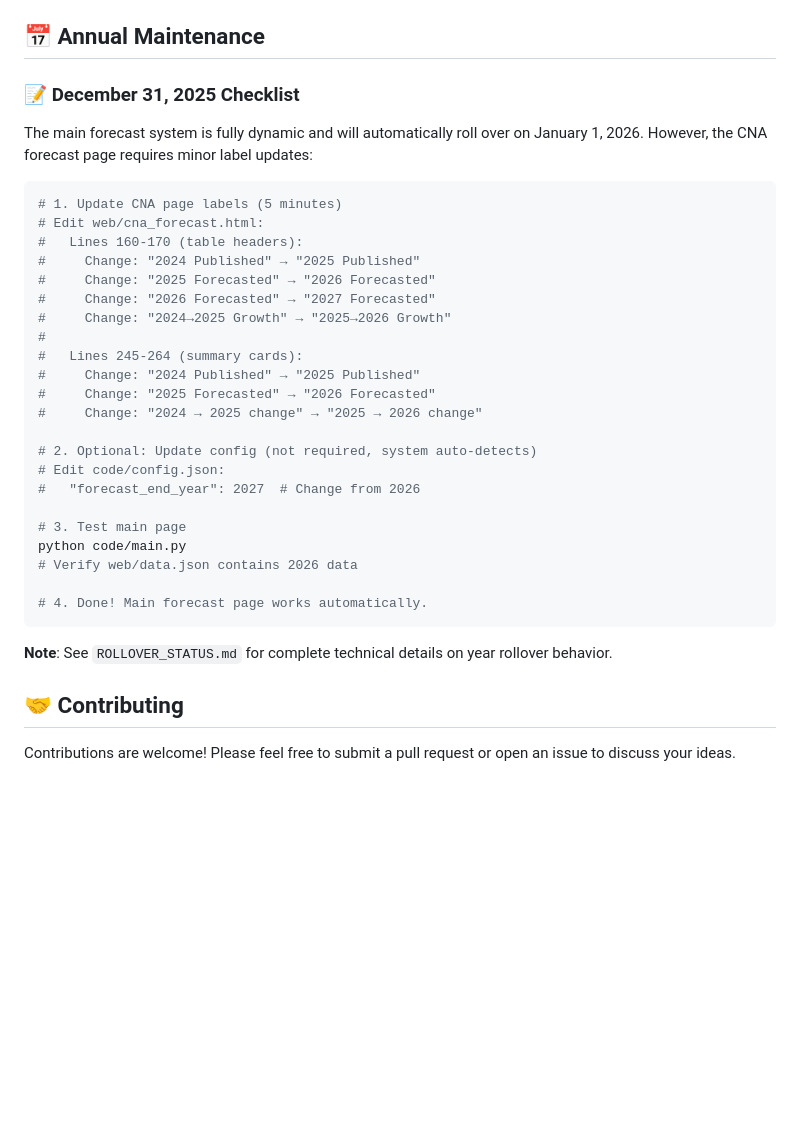
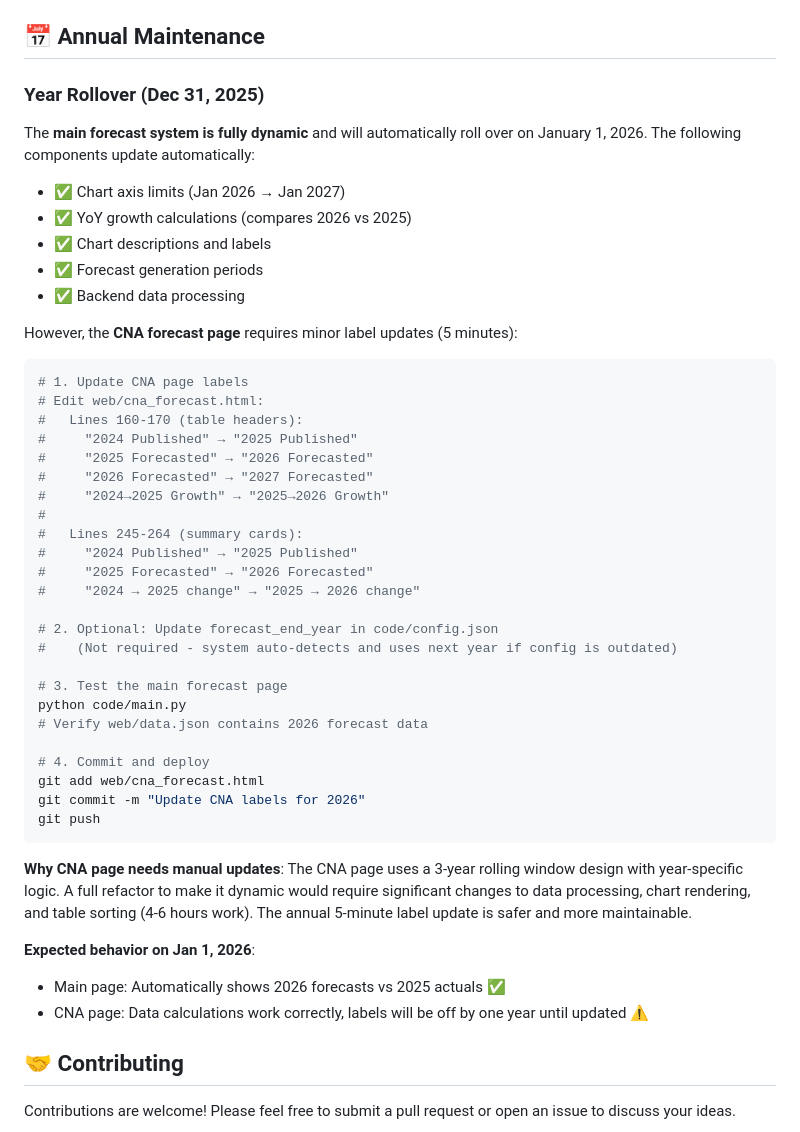
Before and after one commit to RogoLabs/CVEForecast, a Markdown page: README.md, the part around the change. Drawn GitHub-style; blank space fills up the shorter version.

````diff
--- a/README.md
+++ b/README.md
@@ -66,36 +66,49 @@ For a comprehensive understanding of the project's architecture, data processing
 
 ## 📅 Annual Maintenance
 
-### 📝 December 31, 2025 Checklist
+### Year Rollover (Dec 31, 2025)
 
-The main forecast system is fully dynamic and will automatically roll over on January 1, 2026. However, the CNA forecast page requires minor label updates:
+The **main forecast system is fully dynamic** and will automatically roll over on January 1, 2026. The following components update automatically:
+- ✅ Chart axis limits (Jan 2026 → Jan 2027)
+- ✅ YoY growth calculations (compares 2026 vs 2025)
+- ✅ Chart descriptions and labels
+- ✅ Forecast generation periods
+- ✅ Backend data processing
+
+However, the **CNA forecast page** requires minor label updates (5 minutes):
 
 ```bash
-# 1. Update CNA page labels (5 minutes)
+# 1. Update CNA page labels
 # Edit web/cna_forecast.html:
 #   Lines 160-170 (table headers):
-#     Change: "2024 Published" → "2025 Published"
-#     Change: "2025 Forecasted" → "2026 Forecasted"
-#     Change: "2026 Forecasted" → "2027 Forecasted"
-#     Change: "2024→2025 Growth" → "2025→2026 Growth"
+#     "2024 Published" → "2025 Published"
+#     "2025 Forecasted" → "2026 Forecasted"
+#     "2026 Forecasted" → "2027 Forecasted"
+#     "2024→2025 Growth" → "2025→2026 Growth"
 #
 #   Lines 245-264 (summary cards):
-#     Change: "2024 Published" → "2025 Published"
-#     Change: "2025 Forecasted" → "2026 Forecasted"
-#     Change: "2024 → 2025 change" → "2025 → 2026 change"
+#     "2024 Published" → "2025 Published"
+#     "2025 Forecasted" → "2026 Forecasted"
+#     "2024 → 2025 change" → "2025 → 2026 change"
 
-# 2. Optional: Update config (not required, system auto-detects)
-# Edit code/config.json:
-#   "forecast_end_year": 2027  # Change from 2026
+# 2. Optional: Update forecast_end_year in code/config.json
+#    (Not required - system auto-detects and uses next year if config is outdated)
 
-# 3. Test main page
+# 3. Test the main forecast page
 python code/main.py
-# Verify web/data.json contains 2026 data
+# Verify web/data.json contains 2026 forecast data
 
-# 4. Done! Main forecast page works automatically.
+# 4. Commit and deploy
+git add web/cna_forecast.html
+git commit -m "Update CNA labels for 2026"
+git push
 ```
 
-**Note**: See `ROLLOVER_STATUS.md` for complete technical details on year rollover behavior.
+**Why CNA page needs manual updates**: The CNA page uses a 3-year rolling window design with year-specific logic. A full refactor to make it dynamic would require significant changes to data processing, chart rendering, and table sorting (4-6 hours work). The annual 5-minute label update is safer and more maintainable.
+
+**Expected behavior on Jan 1, 2026**:
+- Main page: Automatically shows 2026 forecasts vs 2025 actuals ✅
+- CNA page: Data calculations work correctly, labels will be off by one year until updated ⚠️
 
 ## 🤝 Contributing
 
````
Also changed, not shown: ROLLOVER_STATUS.md (deleted, +0 -153 lines), YEAR_ROLLOVER_AUDIT.md (deleted, +0 -107 lines).
